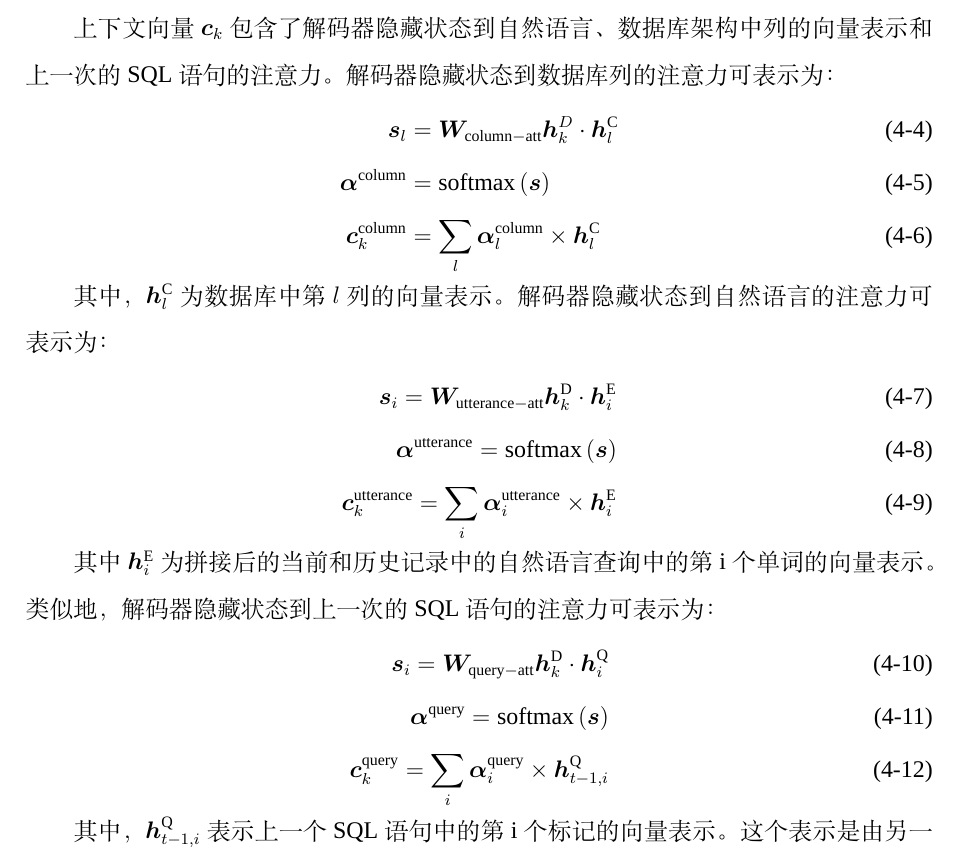
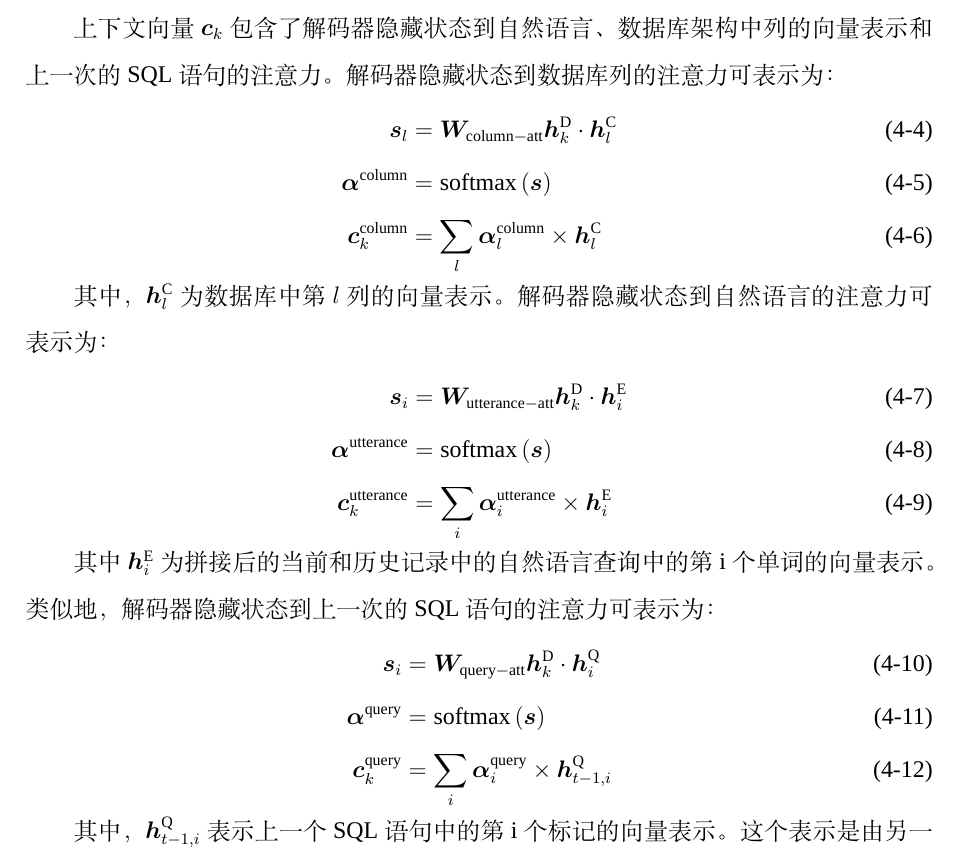
Before and after one commit to huww98/bachelor_thesis, a LaTeX thesis (scutthesis.tex, which reads text_to_sql.tex): part of page 26 of 39, cut so that both start at the same text. Compiled offline with XeLaTeX; a missing font is replaced by an installed copy or a similar font.

Commit message:
align eq

```diff
--- a/text_to_sql.tex
+++ b/text_to_sql.tex
@@ -146,23 +146,23 @@
 
 上下文向量$\bm{c}_k$包含了解码器隐藏状态到自然语言、数据库架构中列的向量表示和上一次的SQL语句的注意力。解码器隐藏状态到数据库列的注意力可表示为：
 \begin{align}
-    \bm{s}_l&=\bm{W}_\mathrm{column-att}\bm{h}_k^D\cdot\bm{h}_l^\mathrm{C}\\
+    \bm{s}_l&=\bm{W}_\mathrm{column-att}\bm{h}_k^\mathrm{D}\cdot\bm{h}_l^\mathrm{C}\\
     \bm{\alpha}^\mathrm{column}&=\softmax\left(\bm{s}\right)\\
     \bm{c}_k^\mathrm{column}&=\sum_{l}{\bm{\alpha}_l^\mathrm{column}\times\bm{h}_l^\mathrm{C}}
 \end{align}
 
 其中，$\bm{h}_l^\mathrm{C}$为数据库中第$l$列的向量表示。解码器隐藏状态到自然语言的注意力可表示为：
 \begin{align}
-    \bm{s}_i=\bm{W}_\mathrm{utterance-att}\bm{h}_k^\mathrm{D}\cdot\bm{h}_i^\mathrm{E}\\
-    \bm{\alpha}^\mathrm{utterance}=\softmax\left(\bm{s}\right)\\
-    \bm{c}_k^\mathrm{utterance}=\sum_{i}{\bm{\alpha}_i^\mathrm{utterance}\times\bm{h}_i^\mathrm{E}}
+    \bm{s}_i&=\bm{W}_\mathrm{utterance-att}\bm{h}_k^\mathrm{D}\cdot\bm{h}_i^\mathrm{E}\\
+    \bm{\alpha}^\mathrm{utterance}&=\softmax\left(\bm{s}\right)\\
+    \bm{c}_k^\mathrm{utterance}&=\sum_{i}{\bm{\alpha}_i^\mathrm{utterance}\times\bm{h}_i^\mathrm{E}}
 \end{align}
 
 其中$\bm{h}_i^\mathrm{E}$为拼接后的当前和历史记录中的自然语言查询中的第i个单词的向量表示。类似地，解码器隐藏状态到上一次的SQL语句的注意力可表示为：
 \begin{align}
-    \bm{s}_i=\bm{W}_\mathrm{query-att}\bm{h}_k^\mathrm{D}\cdot\bm{h}_i^\mathrm{Q}\\
-    \bm{\alpha}^\mathrm{query}=\softmax\left(\bm{s}\right)\\
-    \bm{c}_k^\mathrm{query}=\sum_{i}{\bm{\alpha}_i^\mathrm{query}\times\bm{h}_{t-1,i}^\mathrm{Q}}
+    \bm{s}_i&=\bm{W}_\mathrm{query-att}\bm{h}_k^\mathrm{D}\cdot\bm{h}_i^\mathrm{Q}\\
+    \bm{\alpha}^\mathrm{query}&=\softmax\left(\bm{s}\right)\\
+    \bm{c}_k^\mathrm{query}&=\sum_{i}{\bm{\alpha}_i^\mathrm{query}\times\bm{h}_{t-1,i}^\mathrm{Q}}
 \end{align}
 
 其中，$\bm{h}_{t-1,i}^\mathrm{Q}$表示上一个SQL语句中的第i个标记的向量表示。这个表示是由另一个LSTM编码得到的，上下文向量是由上述三者连接在一起得到：
```
Also changed, not shown: scutthesis.pdf.
